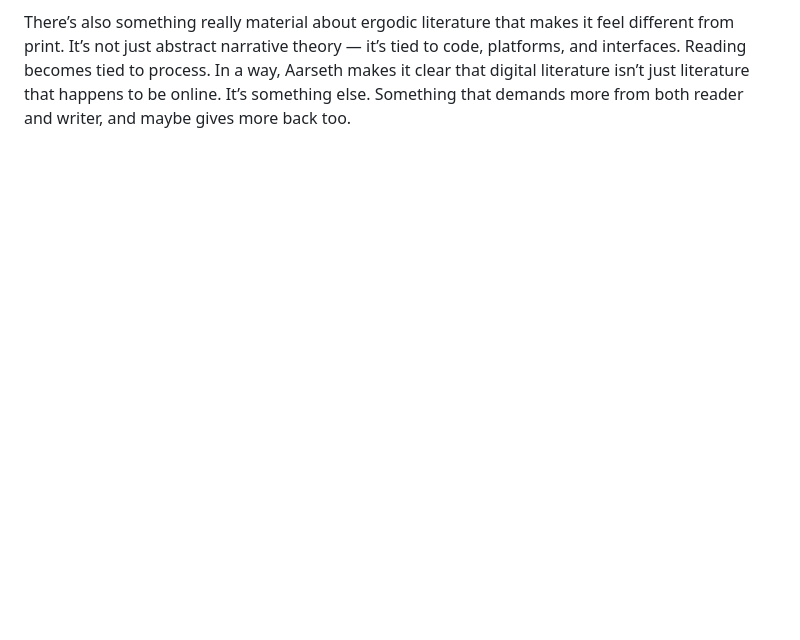
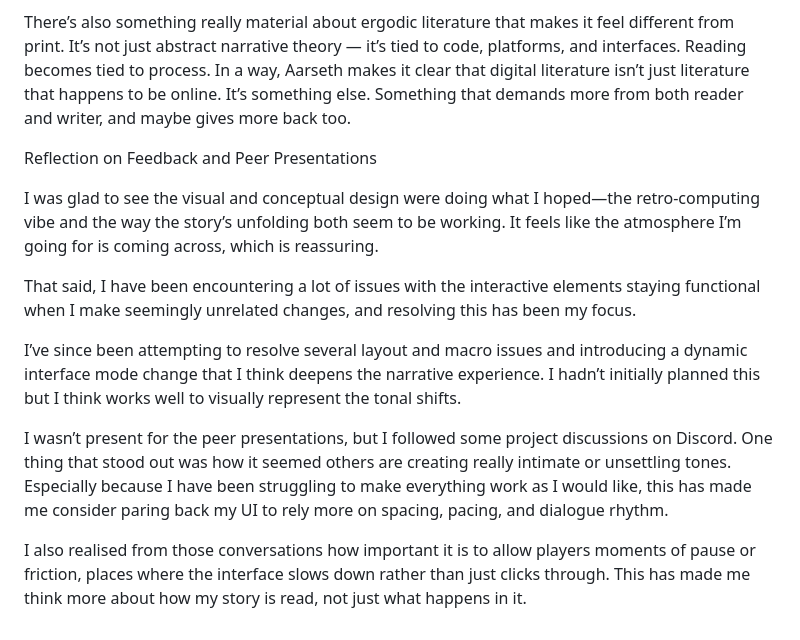
Before and after one commit to BenYs3992649/digital-writing-folio, a Markdown page: exercises.md, the part around the change. Drawn GitHub-style; blank space fills up the shorter version.

```diff
--- a/exercises.md
+++ b/exercises.md
@@ -304,3 +304,16 @@ With most print literature, reading is passive. You’re turning pages, but the
 That also changes how we think about authorship. Aarseth talks about “cybertext” and “textons” and “scriptons,” but what stuck with me most is the idea that the text isn’t just what’s written — it’s what gets performed through interaction. So authors aren’t just writing words, they’re building systems. The reader has to figure out how to operate those systems to generate meaning. It reminds me of what came up in the “Posthumanist Authorship” piece — the idea that authorship is distributed between writer, interface, tool, and reader. It’s not that the writer disappears, but that their authority becomes shared.
 
 There’s also something really material about ergodic literature that makes it feel different from print. It’s not just abstract narrative theory — it’s tied to code, platforms, and interfaces. Reading becomes tied to process. In a way, Aarseth makes it clear that digital literature isn’t just literature that happens to be online. It’s something else. Something that demands more from both reader and writer, and maybe gives more back too.
+
+
+Reflection on Feedback and Peer Presentations
+
+I was glad to see the visual and conceptual design were doing what I hoped—the retro-computing vibe and the way the story’s unfolding both seem to be working. It feels like the atmosphere I’m going for is coming across, which is reassuring.
+
+That said, I have been encountering a lot of issues with the interactive elements staying functional when I make seemingly unrelated changes, and resolving this has been my focus.
+
+I’ve since been attempting to resolve several layout and macro issues and introducing a dynamic interface mode change that I think deepens the narrative experience. I hadn’t initially planned this but I think works well to visually represent the tonal shifts.
+
+I wasn’t present for the peer presentations, but I followed some project discussions on Discord. One thing that stood out was how it seemed others are creating really intimate or unsettling tones. Especially because I have been struggling to make everything work as I would like, this has made me consider paring back my UI to rely more on spacing, pacing, and dialogue rhythm.
+
+I also realised from those conversations how important it is to allow players moments of pause or friction, places where the interface slows down rather than just clicks through. This has made me think more about how my story is read, not just what happens in it.
```
